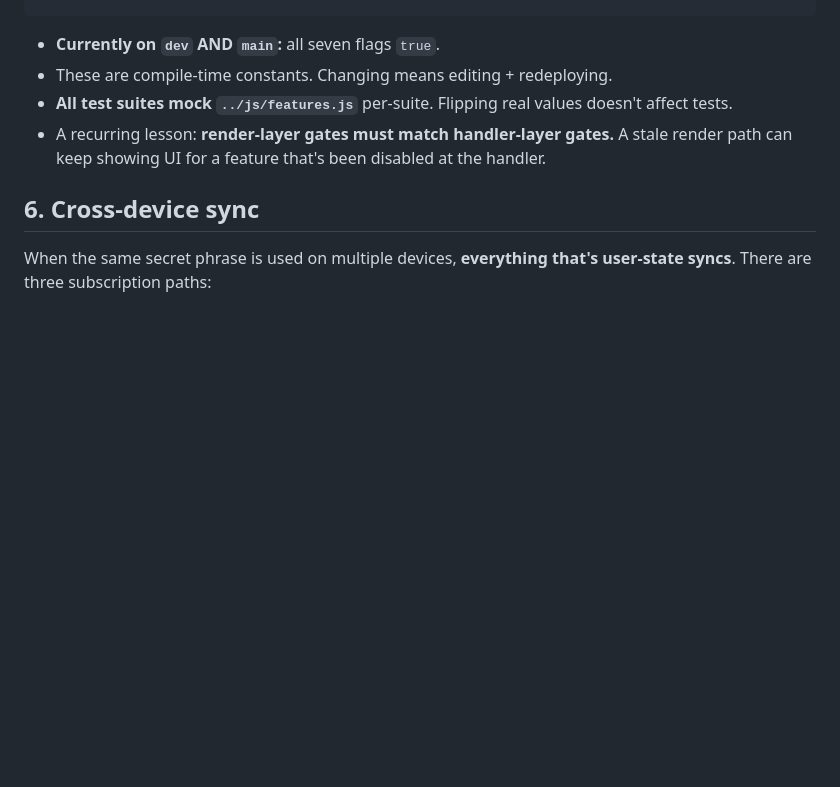
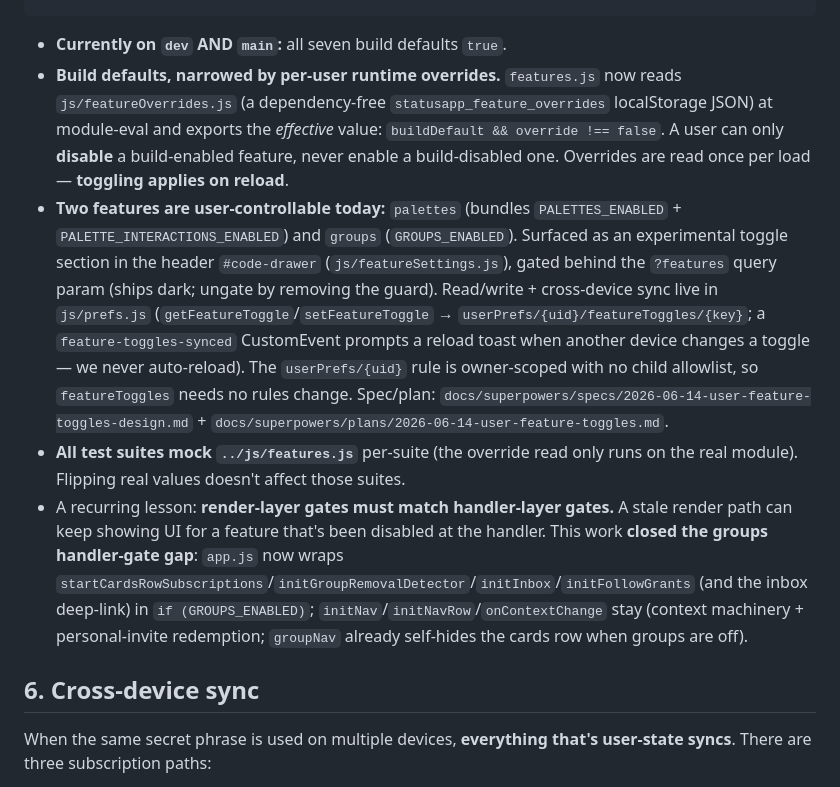
Before and after one commit to tenorune/on, a Markdown page: docs/HANDOFF.md, the part around the change. Drawn GitHub-style; blank space fills up the shorter version.

Commit message:
docs: document per-user feature toggles in HANDOFF §5
https://claude.ai/code/session_0137eW8XqLCAR83W4evpWCUn

````diff
--- a/docs/HANDOFF.md
+++ b/docs/HANDOFF.md
@@ -126,10 +126,11 @@ NOTIFICATIONS_ENABLED          // Web Push / FCM presence notifications (notifie
 FOLLOW_REQUESTS_ENABLED        // Request-to-follow a co-member (groups §11)
 ```
 
-- **Currently on `dev` AND `main`:** all seven flags `true`.
-- These are compile-time constants. Changing means editing + redeploying.
-- **All test suites mock `../js/features.js`** per-suite. Flipping real values doesn't affect tests.
-- A recurring lesson: **render-layer gates must match handler-layer gates.** A stale render path can keep showing UI for a feature that's been disabled at the handler.
+- **Currently on `dev` AND `main`:** all seven build defaults `true`.
+- **Build defaults, narrowed by per-user runtime overrides.** `features.js` now reads `js/featureOverrides.js` (a dependency-free `statusapp_feature_overrides` localStorage JSON) at module-eval and exports the *effective* value: `buildDefault && override !== false`. A user can only **disable** a build-enabled feature, never enable a build-disabled one. Overrides are read once per load — **toggling applies on reload**.
+- **Two features are user-controllable today:** `palettes` (bundles `PALETTES_ENABLED` + `PALETTE_INTERACTIONS_ENABLED`) and `groups` (`GROUPS_ENABLED`). Surfaced as an experimental toggle section in the header `#code-drawer` (`js/featureSettings.js`), gated behind the `?features` query param (ships dark; ungate by removing the guard). Read/write + cross-device sync live in `js/prefs.js` (`getFeatureToggle`/`setFeatureToggle` → `userPrefs/{uid}/featureToggles/{key}`; a `feature-toggles-synced` CustomEvent prompts a reload toast when another device changes a toggle — we never auto-reload). The `userPrefs/{uid}` rule is owner-scoped with no child allowlist, so `featureToggles` needs no rules change. Spec/plan: `docs/superpowers/specs/2026-06-14-user-feature-toggles-design.md` + `docs/superpowers/plans/2026-06-14-user-feature-toggles.md`.
+- **All test suites mock `../js/features.js`** per-suite (the override read only runs on the real module). Flipping real values doesn't affect those suites.
+- A recurring lesson: **render-layer gates must match handler-layer gates.** A stale render path can keep showing UI for a feature that's been disabled at the handler. This work **closed the groups handler-gate gap**: `app.js` now wraps `startCardsRowSubscriptions`/`initGroupRemovalDetector`/`initInbox`/`initFollowGrants` (and the inbox deep-link) in `if (GROUPS_ENABLED)`; `initNav`/`initNavRow`/`onContextChange` stay (context machinery + personal-invite redemption; `groupNav` already self-hides the cards row when groups are off).
 
 ## 6. Cross-device sync
 
````
